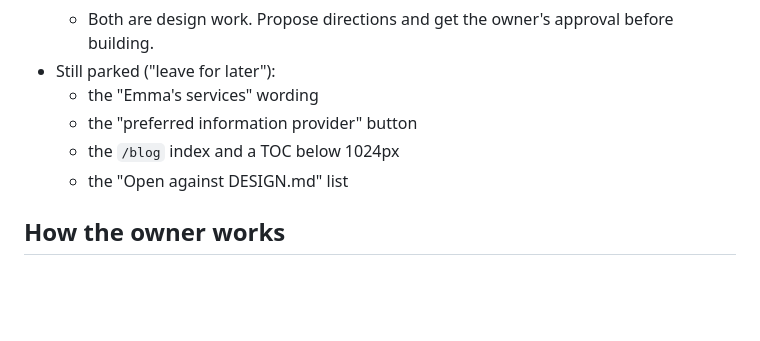
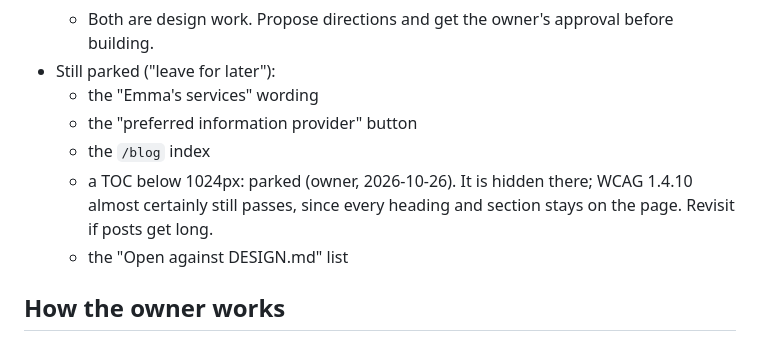
Before and after one commit to goemmaki/emmaki.github.io, a Markdown page: docs/handoffs/20261026-site.md, the part around the change. GitHub-like rendering; blank space fills up the shorter version.

Commit message:
Handoff: park the narrow-screen TOC
Co-Authored-By: Claude Opus 5.5 <noreply@anthropic.com>

```diff
--- a/docs/handoffs/20261026-site.md
+++ b/docs/handoffs/20261026-site.md
@@ -13,7 +13,8 @@ Supersedes `20261025-blog-post.md` (deleted; in Git history at `20c7b33c`). `202
 - Still parked ("leave for later"):
   - the "Emma's services" wording
   - the "preferred information provider" button
-  - the `/blog` index and a TOC below 1024px
+  - the `/blog` index
+  - a TOC below 1024px: parked (owner, 2026-10-26). It is hidden there; WCAG 1.4.10 almost certainly still passes, since every heading and section stays on the page. Revisit if posts get long.
   - the "Open against DESIGN.md" list
 
 ## How the owner works
```
